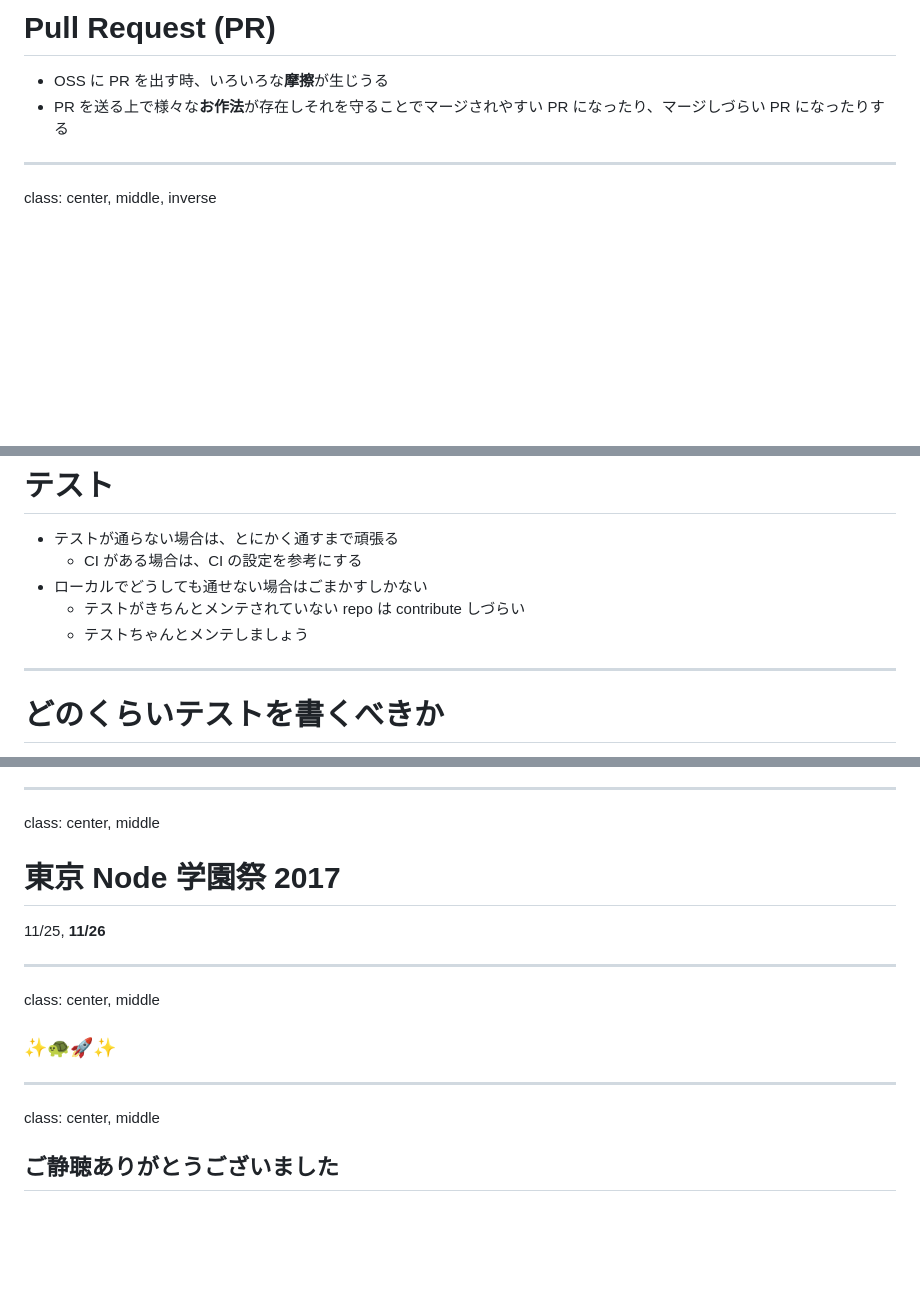
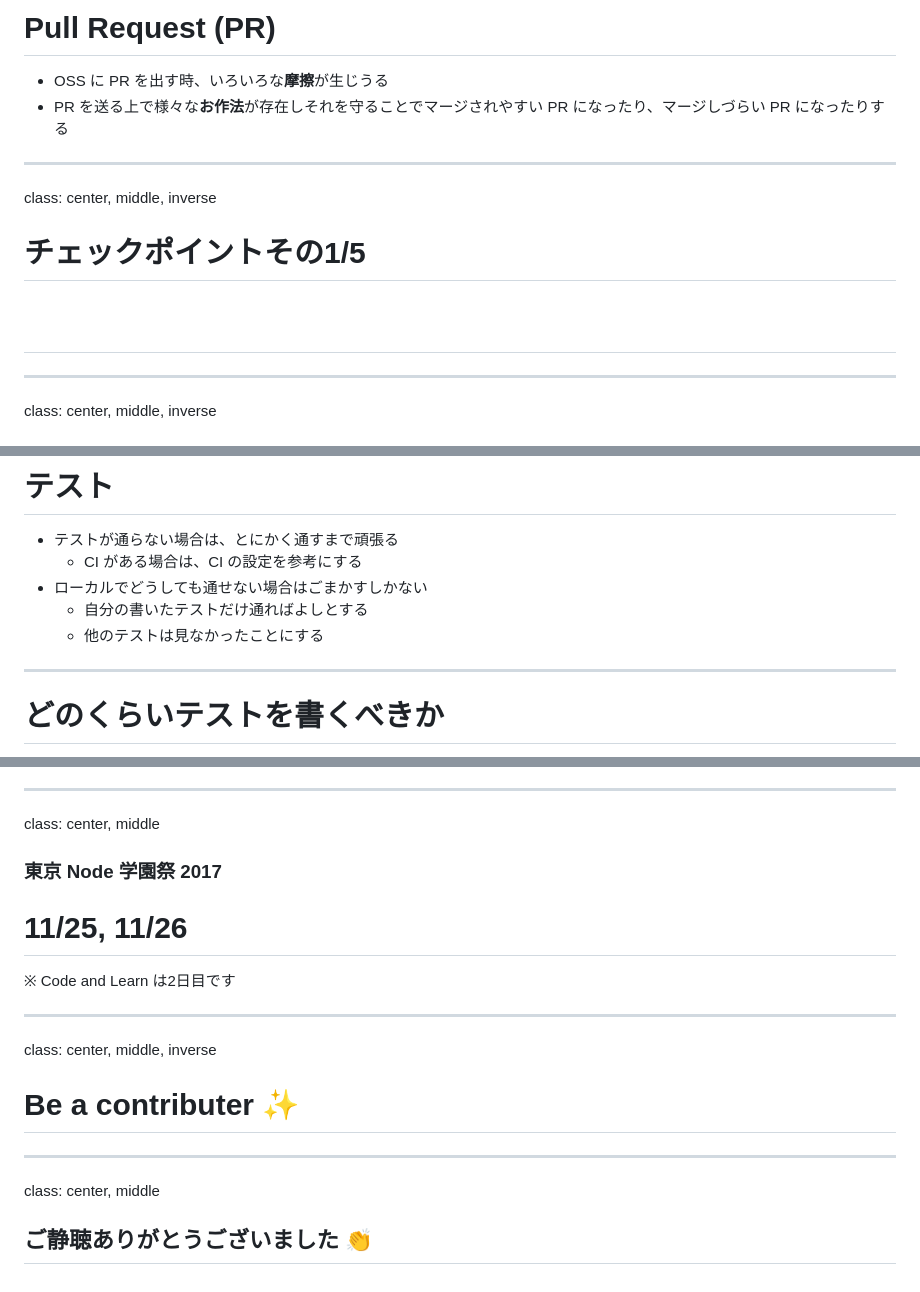
Before and after one commit to kt3k/njs-talk, a Markdown page: slides.md, 3 parts joined by grey strips. GitHub-like rendering; blank space fills up the shorter version.

```diff
--- a/slides.md
+++ b/slides.md
@@ -72,6 +72,10 @@ class: center, middle, inverse
 - OSS に PR を出す時、いろいろな**摩擦**が生じうる
 - PR を送る上で様々な**お作法**が存在しそれを守ることでマージされやすい PR になったり、マージしづらい PR になったりする
 
+---
+class: center, middle, inverse
+# チェックポイントその1/5
+#
 ---
 class: center, middle, inverse
 # チェックポイントその1/5
@@ -187,8 +191,8 @@ class: center, middle, inverse
 - テストが通らない場合は、とにかく通すまで頑張る
   - CI がある場合は、CI の設定を参考にする
 - ローカルでどうしても通せない場合はごまかすしかない
-  - テストがきちんとメンテされていない repo は contribute しづらい
-  - テストちゃんとメンテしましょう
+  - 自分の書いたテストだけ通ればよしとする
+  - 他のテストは見なかったことにする
 
 ---
 # どのくらいテストを書くべきか
@@ -424,13 +410,15 @@ class: center, middle
 
 ---
 class: center, middle
-# 東京 Node 学園祭 2017
-11/25, **11/26**
+### 東京 Node 学園祭 2017
+# 11/25, **11/26**
+
+※ Code and Learn は2日目です
+
+---
+class: center, middle, inverse
+# Be a contributer ✨
 
 ---
 class: center, middle
-### ✨🐢🚀✨
-
----
-class: center, middle
-## ご静聴ありがとうございました
+## ご静聴ありがとうございました 👏
```
Also changed, not shown: other parts of slides.md (+45 -63 lines), assets/glob-prs.png (added).
